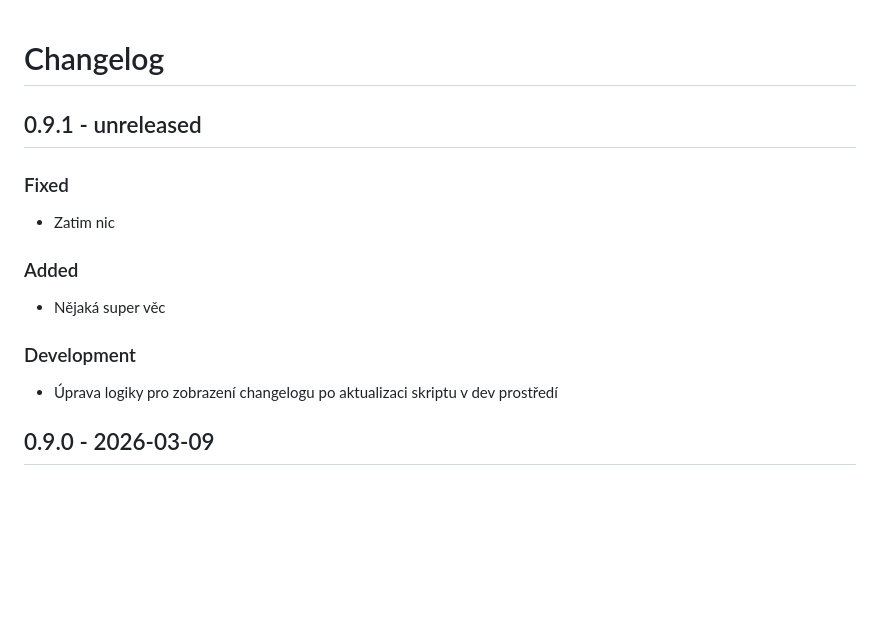
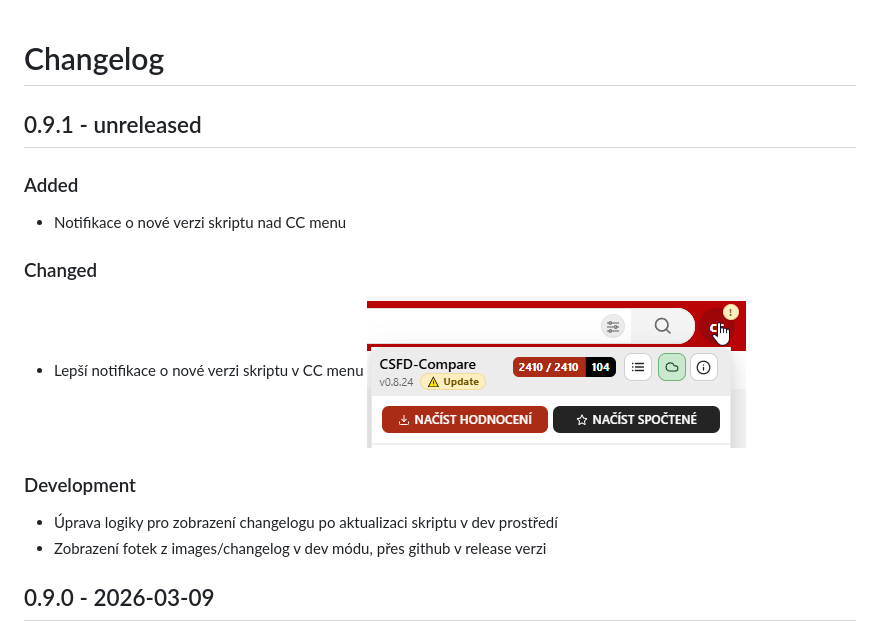
Before and after one commit to SonGokussj4/greasyfork-scripts, a Markdown page: CHANGELOG.md, the part around the change. Drawn GitHub-style; pictures changed too: images/changelog/0.9.1-notifikace.png (added); blank space fills up the shorter version.

Commit message:
feat(ui): add update notification pill and improve changelog rendering

```diff
--- a/CHANGELOG.md
+++ b/CHANGELOG.md
@@ -2,17 +2,19 @@
 
 ## 0.9.1 - unreleased
 
-### Fixed
-
-- Zatim nic
-
 ### Added
 
-- Nějaká super věc
+- Notifikace o nové verzi skriptu nad CC menu
+
+### Changed
+
+- Lepší notifikace o nové verzi skriptu v CC menu
+  ![Notifikace](images/changelog/0.9.1-notifikace.png)
 
 ### Development
 
 - Úprava logiky pro zobrazení changelogu po aktualizaci skriptu v dev prostředí
+- Zobrazení fotek z images/changelog v dev módu, přes github v release verzi
 
 ## 0.9.0 - 2026-03-09
 
```
Also changed, not shown: 7 other files.
